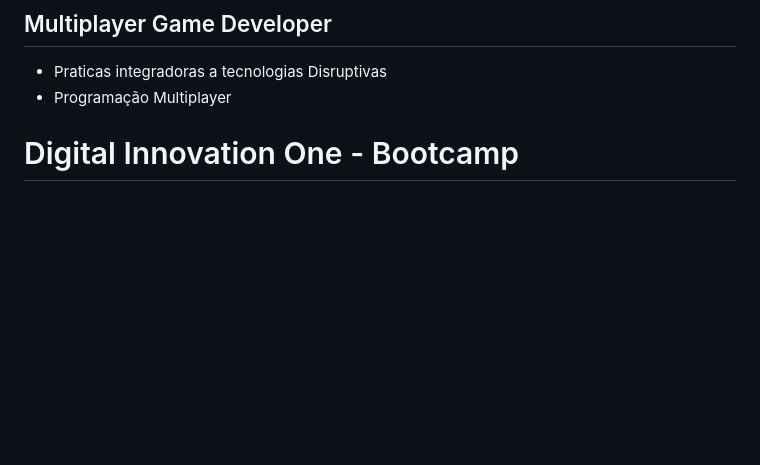
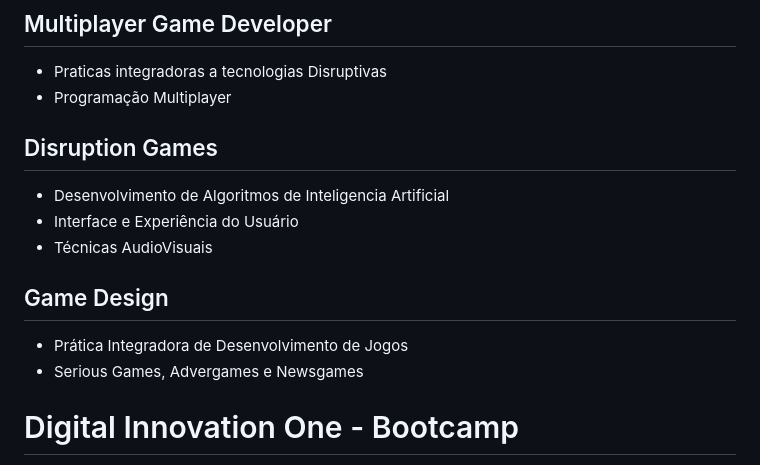
Before and after one commit to WendellCyberPulse/portifolio_jogosdigitais, a Markdown page: README.md, the part around the change. Rendered like a GitHub page; blank space fills up the shorter version.

Commit message:
Update README.md
Signed-off-by: CyberPulse Game Studio <153331923+WendellCyberPulse@users.noreply.github.com>

```diff
--- a/README.md
+++ b/README.md
@@ -33,6 +33,13 @@ Meu Nome  é Wendell Adriano de Souza entrei para área de jogos digitais em 202
 ## Multiplayer Game Developer
 - Praticas integradoras a tecnologias Disruptivas
 - Programação Multiplayer
+## Disruption Games
+- Desenvolvimento de Algoritmos de Inteligencia Artificial
+- Interface e Experiência do Usuário
+- Técnicas AudioVisuais
+## Game Design
+- Prática Integradora de Desenvolvimento de Jogos
+- Serious Games, Advergames e Newsgames
 
 # Digital Innovation One - Bootcamp
 Em 2023 Realizei um bootcamp pela DIO em Jogos Digitais certificações em:
```
